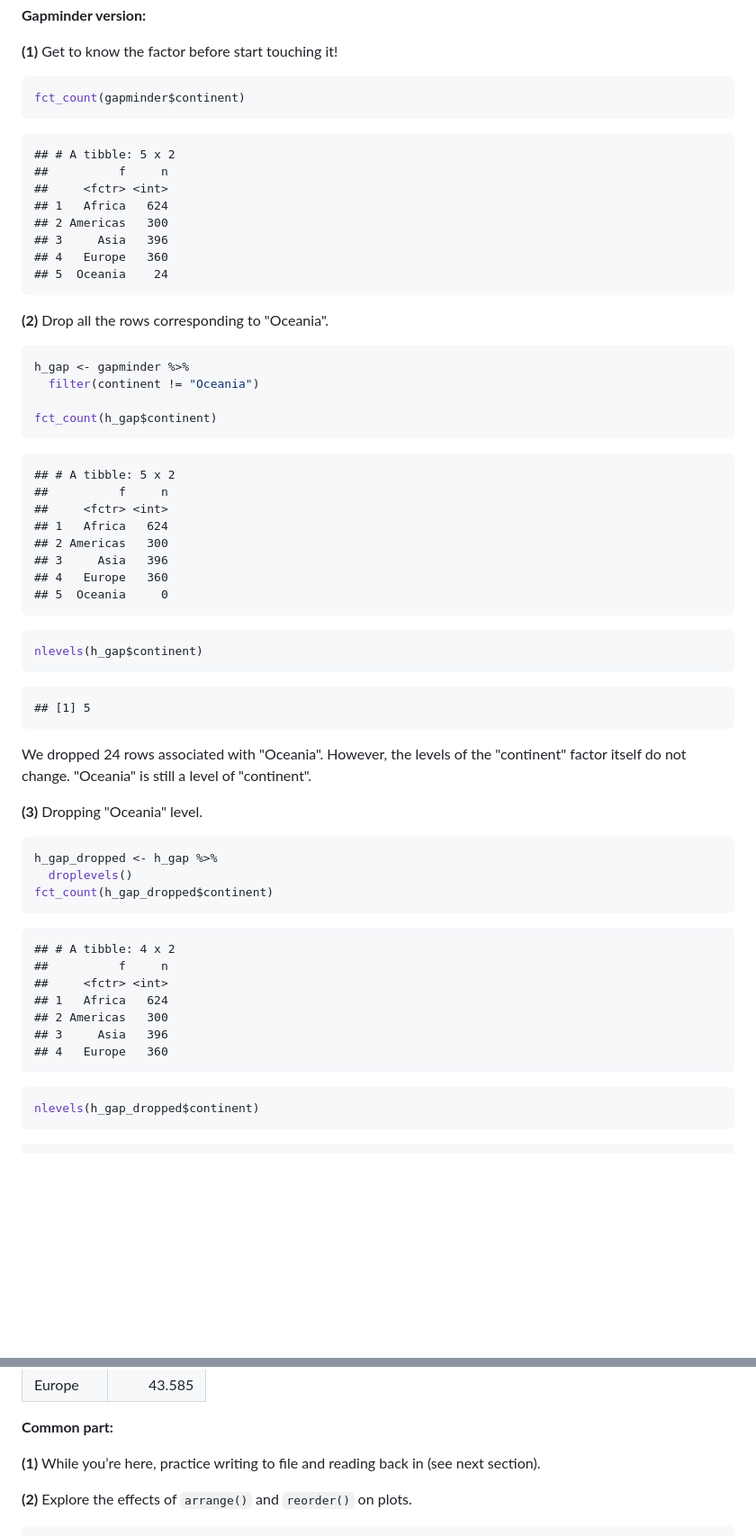
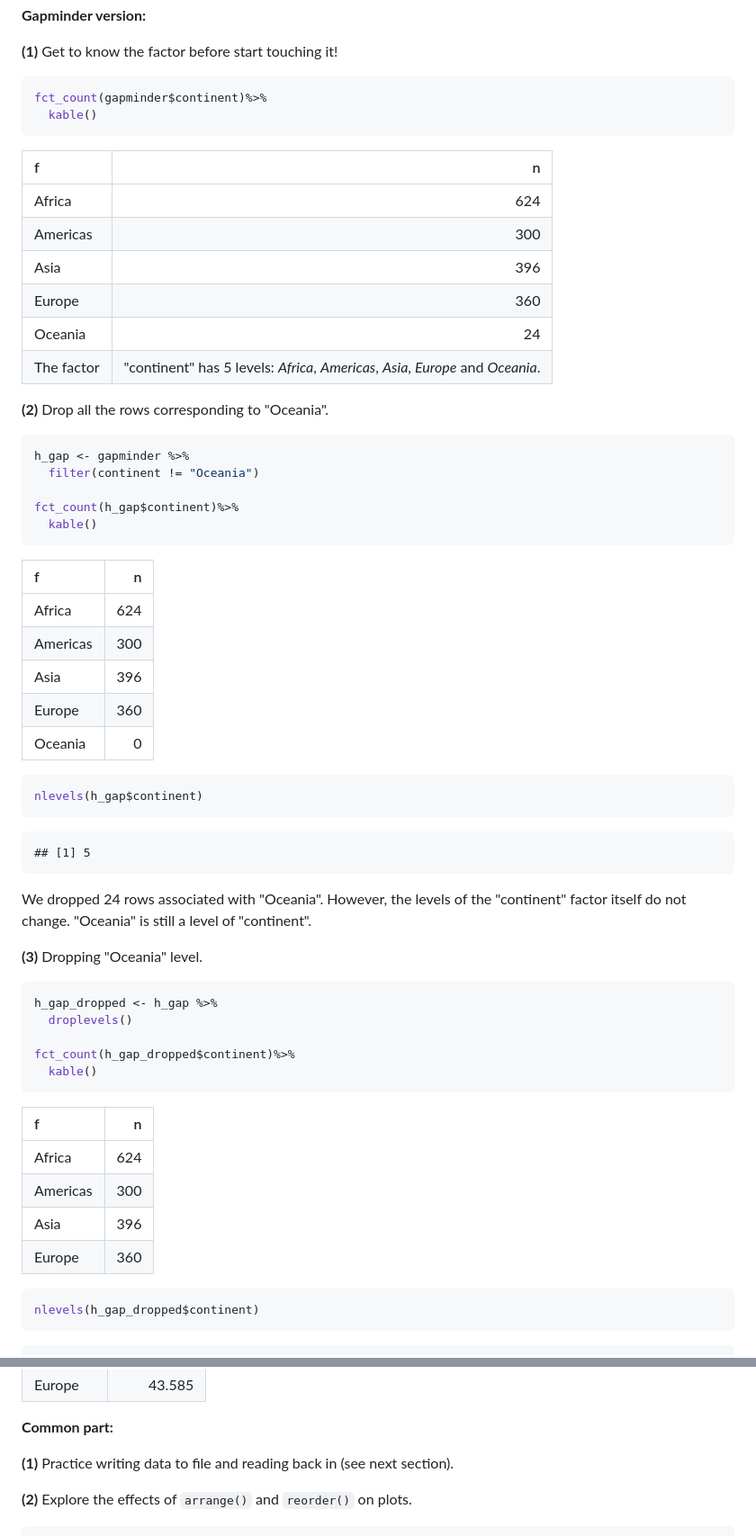
Before and after one commit to hannahdxz/STAT545-hw-Dong-Xinzhe, a Markdown page: hw05/hw05.md, 2 parts joined by grey strips. Shown: that part at 90% size. Drawn GitHub-style; blank space fills up the shorter version.

Commit message:
final editing

````diff
--- a/hw05/hw05.md
+++ b/hw05/hw05.md
@@ -47,17 +47,18 @@ Factor management
 **(1)** Get to know the factor before start touching it!
 
 ``` r
-fct_count(gapminder$continent)
+fct_count(gapminder$continent)%>%
+  kable()
 ```
 
-    ## # A tibble: 5 x 2
-    ##          f     n
-    ##     <fctr> <int>
-    ## 1   Africa   624
-    ## 2 Americas   300
-    ## 3     Asia   396
-    ## 4   Europe   360
-    ## 5  Oceania    24
+| f          |                                                                                n|
+|:-----------|--------------------------------------------------------------------------------:|
+| Africa     |                                                                              624|
+| Americas   |                                                                              300|
+| Asia       |                                                                              396|
+| Europe     |                                                                              360|
+| Oceania    |                                                                               24|
+| The factor |  "continent" has 5 levels: *Africa*, *Americas*, *Asia*, *Europe* and *Oceania*.|
 
 **(2)** Drop all the rows corresponding to "Oceania".
 
@@ -65,17 +66,17 @@ fct_count(gapminder$continent)
 h_gap <- gapminder %>%
   filter(continent != "Oceania")
 
-fct_count(h_gap$continent)
+fct_count(h_gap$continent)%>%
+  kable()
 ```
 
-    ## # A tibble: 5 x 2
-    ##          f     n
-    ##     <fctr> <int>
-    ## 1   Africa   624
-    ## 2 Americas   300
-    ## 3     Asia   396
-    ## 4   Europe   360
-    ## 5  Oceania     0
+| f        |    n|
+|:---------|----:|
+| Africa   |  624|
+| Americas |  300|
+| Asia     |  396|
+| Europe   |  360|
+| Oceania  |    0|
 
 ``` r
 nlevels(h_gap$continent)
@@ -90,16 +91,17 @@ We dropped 24 rows associated with "Oceania". However, the levels of the "contin
 ``` r
 h_gap_dropped <- h_gap %>%
   droplevels()
-fct_count(h_gap_dropped$continent)
+
+fct_count(h_gap_dropped$continent)%>%
+  kable()
 ```
 
-    ## # A tibble: 4 x 2
-    ##          f     n
-    ##     <fctr> <int>
-    ## 1   Africa   624
-    ## 2 Americas   300
-    ## 3     Asia   396
-    ## 4   Europe   360
+| f        |    n|
+|:---------|----:|
+| Africa   |  624|
+| Americas |  300|
+| Asia     |  396|
+| Europe   |  360|
 
 ``` r
 nlevels(h_gap_dropped$continent)
@@ -131,7 +133,7 @@ h_gap_dropped%>%
 
 **Common part:**
 
-**(1)** While you’re here, practice writing to file and reading back in (see next section).
+**(1)** Practice writing data to file and reading back in (see next section).
 
 **(2)** Explore the effects of `arrange()` and `reorder()` on plots.
 
````
Also changed, not shown: other parts of hw05/hw05.md (+1 -3 lines), hw05/myplot2.png, 2 other files.
